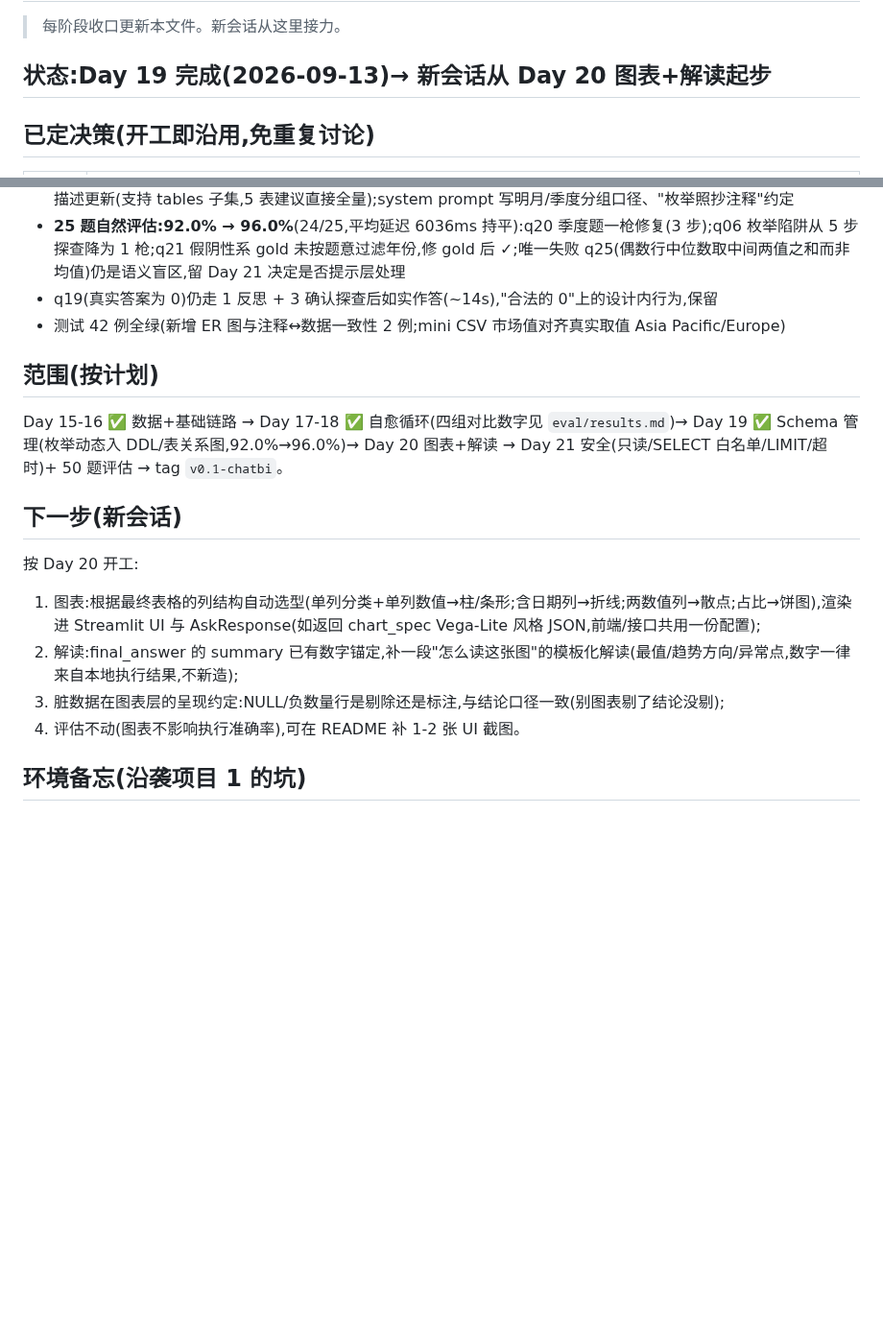
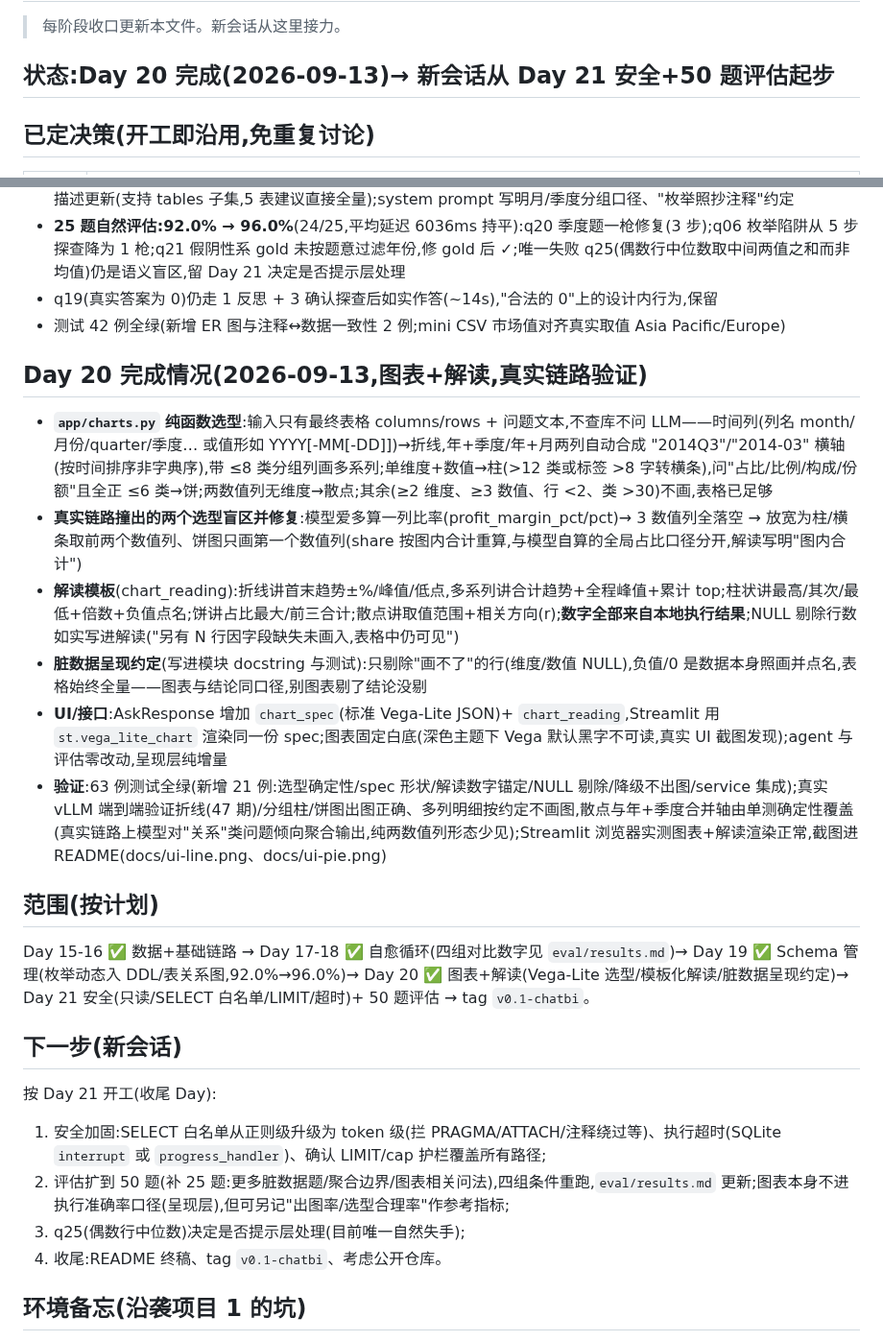
Before and after one commit to LyZheFeng/chatbi, a Markdown page: PROGRESS.md, 2 parts joined by grey strips. Shown at 96% size. Drawn GitHub-style; blank space fills up the shorter version.

```diff
--- a/PROGRESS.md
+++ b/PROGRESS.md
@@ -2,7 +2,7 @@
 
 > 每阶段收口更新本文件。新会话从这里接力。
 
-## 状态:Day 19 完成(2026-09-13)→ 新会话从 Day 20 图表+解读起步
+## 状态:Day 20 完成(2026-09-13)→ 新会话从 Day 21 安全+50 题评估起步
 
 ## 已定决策(开工即沿用,免重复讨论)
 
@@ -43,18 +43,27 @@
 - q19(真实答案为 0)仍走 1 反思 + 3 确认探查后如实作答(~14s),"合法的 0"上的设计内行为,保留
 - 测试 42 例全绿(新增 ER 图与注释↔数据一致性 2 例;mini CSV 市场值对齐真实取值 Asia Pacific/Europe)
 
+## Day 20 完成情况(2026-09-13,图表+解读,真实链路验证)
+
+- **`app/charts.py` 纯函数选型**:输入只有最终表格 columns/rows + 问题文本,不查库不问 LLM——时间列(列名 month/月份/quarter/季度… 或值形如 YYYY[-MM[-DD]])→折线,年+季度/年+月两列自动合成 "2014Q3"/"2014-03" 横轴(按时间排序非字典序),带 ≤8 类分组列画多系列;单维度+数值→柱(>12 类或标签 >8 字转横条),问"占比/比例/构成/份额"且全正 ≤6 类→饼;两数值列无维度→散点;其余(≥2 维度、≥3 数值、行 <2、类 >30)不画,表格已足够
+- **真实链路撞出的两个选型盲区并修复**:模型爱多算一列比率(profit_margin_pct/pct)→ 3 数值列全落空 → 放宽为柱/横条取前两个数值列、饼图只画第一个数值列(share 按图内合计重算,与模型自算的全局占比口径分开,解读写明"图内合计")
+- **解读模板**(chart_reading):折线讲首末趋势±%/峰值/低点,多系列讲合计趋势+全程峰值+累计 top;柱状讲最高/其次/最低+倍数+负值点名;饼讲占比最大/前三合计;散点讲取值范围+相关方向(r);**数字全部来自本地执行结果**;NULL 剔除行数如实写进解读("另有 N 行因字段缺失未画入,表格中仍可见")
+- **脏数据呈现约定**(写进模块 docstring 与测试):只剔除"画不了"的行(维度/数值 NULL),负值/0 是数据本身照画并点名,表格始终全量——图表与结论同口径,别图表剔了结论没剔
+- **UI/接口**:AskResponse 增加 `chart_spec`(标准 Vega-Lite JSON)+ `chart_reading`,Streamlit 用 `st.vega_lite_chart` 渲染同一份 spec;图表固定白底(深色主题下 Vega 默认黑字不可读,真实 UI 截图发现);agent 与评估零改动,呈现层纯增量
+- **验证**:63 例测试全绿(新增 21 例:选型确定性/spec 形状/解读数字锚定/NULL 剔除/降级不出图/service 集成);真实 vLLM 端到端验证折线(47 期)/分组柱/饼图出图正确、多列明细按约定不画图,散点与年+季度合并轴由单测确定性覆盖(真实链路上模型对"关系"类问题倾向聚合输出,纯两数值列形态少见);Streamlit 浏览器实测图表+解读渲染正常,截图进 README(docs/ui-line.png、docs/ui-pie.png)
+
 ## 范围(按计划)
 
 Day 15-16 ✅ 数据+基础链路 → Day 17-18 ✅ 自愈循环(四组对比数字见 `eval/results.md`)→
-Day 19 ✅ Schema 管理(枚举动态入 DDL/表关系图,92.0%→96.0%)→ Day 20 图表+解读 → Day 21 安全(只读/SELECT 白名单/LIMIT/超时)+ 50 题评估 → tag `v0.1-chatbi`。
+Day 19 ✅ Schema 管理(枚举动态入 DDL/表关系图,92.0%→96.0%)→ Day 20 ✅ 图表+解读(Vega-Lite 选型/模板化解读/脏数据呈现约定)→ Day 21 安全(只读/SELECT 白名单/LIMIT/超时)+ 50 题评估 → tag `v0.1-chatbi`。
 
 ## 下一步(新会话)
 
-按 Day 20 开工:
-1. 图表:根据最终表格的列结构自动选型(单列分类+单列数值→柱/条形;含日期列→折线;两数值列→散点;占比→饼图),渲染进 Streamlit UI 与 AskResponse(如返回 chart_spec Vega-Lite 风格 JSON,前端/接口共用一份配置);
-2. 解读:final_answer 的 summary 已有数字锚定,补一段"怎么读这张图"的模板化解读(最值/趋势方向/异常点,数字一律来自本地执行结果,不新造);
-3. 脏数据在图表层的呈现约定:NULL/负数量行是剔除还是标注,与结论口径一致(别图表剔了结论没剔);
-4. 评估不动(图表不影响执行准确率),可在 README 补 1-2 张 UI 截图。
+按 Day 21 开工(收尾 Day):
+1. 安全加固:SELECT 白名单从正则级升级为 token 级(拦 PRAGMA/ATTACH/注释绕过等)、执行超时(SQLite `interrupt` 或 `progress_handler`)、确认 LIMIT/cap 护栏覆盖所有路径;
+2. 评估扩到 50 题(补 25 题:更多脏数据题/聚合边界/图表相关问法),四组条件重跑,`eval/results.md` 更新;图表本身不进执行准确率口径(呈现层),但可另记"出图率/选型合理率"作参考指标;
+3. q25(偶数行中位数)决定是否提示层处理(目前唯一自然失手);
+4. 收尾:README 终稿、tag `v0.1-chatbi`、考虑公开仓库。
 
 ## 环境备忘(沿袭项目 1 的坑)
 
```
Also changed, not shown: README.md (+17 -5 lines), notes/pitfalls.md (+7 -0 lines), docs/ui-line.png (added), docs/ui-pie.png (added), 6 other files.
